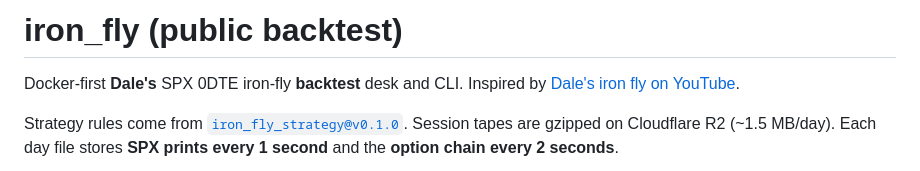
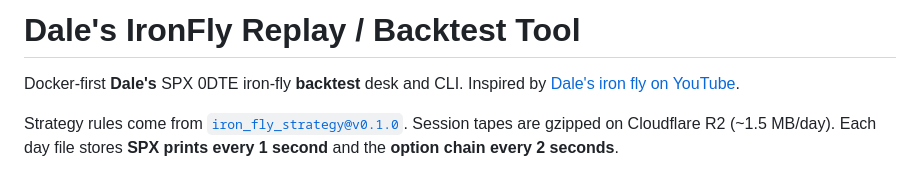
Before and after one commit to BradKollmyer/iron_fly, a Markdown page: README.md, the part around the change. GitHub-like rendering.

Commit message:
Rename the README title for the public backtest desk.
Co-authored-by: Cursor <cursoragent@cursor.com>

```diff
--- a/README.md
+++ b/README.md
@@ -1,4 +1,4 @@
-# iron_fly (public backtest)
+# Dale's IronFly Replay / Backtest Tool
 
 Docker-first **Dale's** SPX 0DTE iron-fly **backtest** desk and CLI.
 Inspired by [Dale's iron fly on YouTube](https://www.youtube.com/watch?v=kNR2r8Nj3qI).
```
